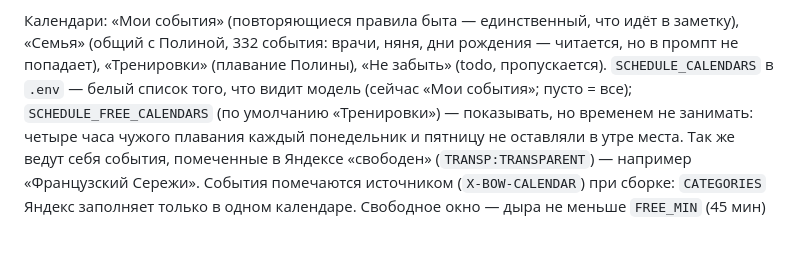
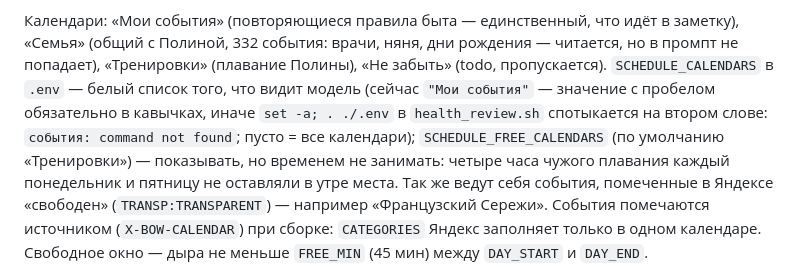
Before and after one commit to shanghaiflex/myspace, a Markdown page: CLAUDE.md, the part around the change. Rendered like a GitHub page; blank space fills up the shorter version.

Commit message:
CLAUDE.md: значение с пробелом в .env — в кавычках

```diff
--- a/CLAUDE.md
+++ b/CLAUDE.md
@@ -176,7 +176,8 @@ ssh mini tail -5 movies/logs/health-backup.log
 Календари: «Мои события» (повторяющиеся правила быта — единственный, что идёт в заметку), «Семья» (общий с
 Полиной, 332 события: врачи, няня, дни рождения — читается, но в промпт не попадает), «Тренировки» (плавание
 Полины), «Не забыть» (todo, пропускается). `SCHEDULE_CALENDARS` в `.env` — белый список того, что видит модель
-(сейчас «Мои события»; пусто = все); `SCHEDULE_FREE_CALENDARS` (по умолчанию «Тренировки») — показывать, но
+(сейчас `"Мои события"` — значение с пробелом обязательно в кавычках, иначе `set -a; . ./.env` в
+`health_review.sh` спотыкается на втором слове: `события: command not found`; пусто = все календари); `SCHEDULE_FREE_CALENDARS` (по умолчанию «Тренировки») — показывать, но
 временем не занимать: четыре часа чужого плавания каждый понедельник и пятницу не оставляли в утре места.
 Так же ведут себя события, помеченные в Яндексе «свободен» (`TRANSP:TRANSPARENT`) — например «Французский
 Сережи». События помечаются источником (`X-BOW-CALENDAR`) при сборке: `CATEGORIES` Яндекс заполняет только в
```
